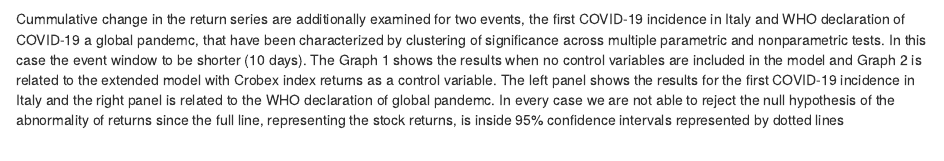
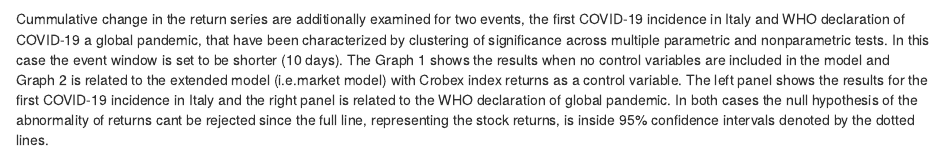
Before and after one commit to lusiki/Covid-vs-Tourism, an R Markdown document (Covid-vs-Tourism-PAPER.Rmd): the page in a window 1100 px wide, from 4570 px down. Rendered offline with R 4.5, knitr and Pandoc, with nearby package versions; drawn as R Markdown's standard HTML page in place of the format the file asks for; some code elsewhere in the file could not run offline; a font, style sheet, LaTeX package, included part or bibliography that could not be used is replaced or left out.

Commit message:
verschonern

````diff
--- a/Covid-vs-Tourism-PAPER.Rmd
+++ b/Covid-vs-Tourism-PAPER.Rmd
@@ -306,7 +306,7 @@ kable(nt,caption = "Table 2: The event study reuslts for the nonparametric tests
 ```
 
 
-Cummulative change in the return series are additionally examined for two events, the first COVID-19 incidence in Italy and WHO declaration of COVID-19 a global pandemc, that have been characterized by clustering of significance across multiple parametric and nonparametric tests. In this case the  event window to be shorter (10 days). The Graph 1 shows the results when no control variables are included in the model and Graph 2 is related to the extended model with Crobex index returns as a control variable. The left panel shows the results for the first COVID-19 incidence in Italy and the right panel is related to the WHO declaration of global pandemc. In every case we are not able to reject the null hypothesis of the abnormality of returns since the full line, representing the stock returns, is inside 95% confidence intervals represented by dotted lines
+Cummulative change in the return series are additionally examined for two events, the first COVID-19 incidence in Italy and WHO declaration of COVID-19 a global pandemic, that have been characterized by clustering of significance across multiple parametric and nonparametric tests. In this case the event window is set to be shorter (10 days). The Graph 1 shows the results when no control variables are included in the model and Graph 2 is related to the extended model (i.e.market model) with Crobex index returns as a control variable. The left panel shows the results for the first COVID-19 incidence in Italy and the right panel is related to the WHO declaration of global pandemic. In both cases the null hypothesis of the abnormality of returns cant be rejected since the full line, representing the stock returns, is inside 95% confidence intervals denoted by the dotted lines.
 
 ```{r vizNOexter, echo=FALSE, message=FALSE, warning=FALSE}
 SplitD <- data.frame(name=colnames(rates),
````
Also changed, not shown: Covid-vs-Tourism-PAPER.html.
